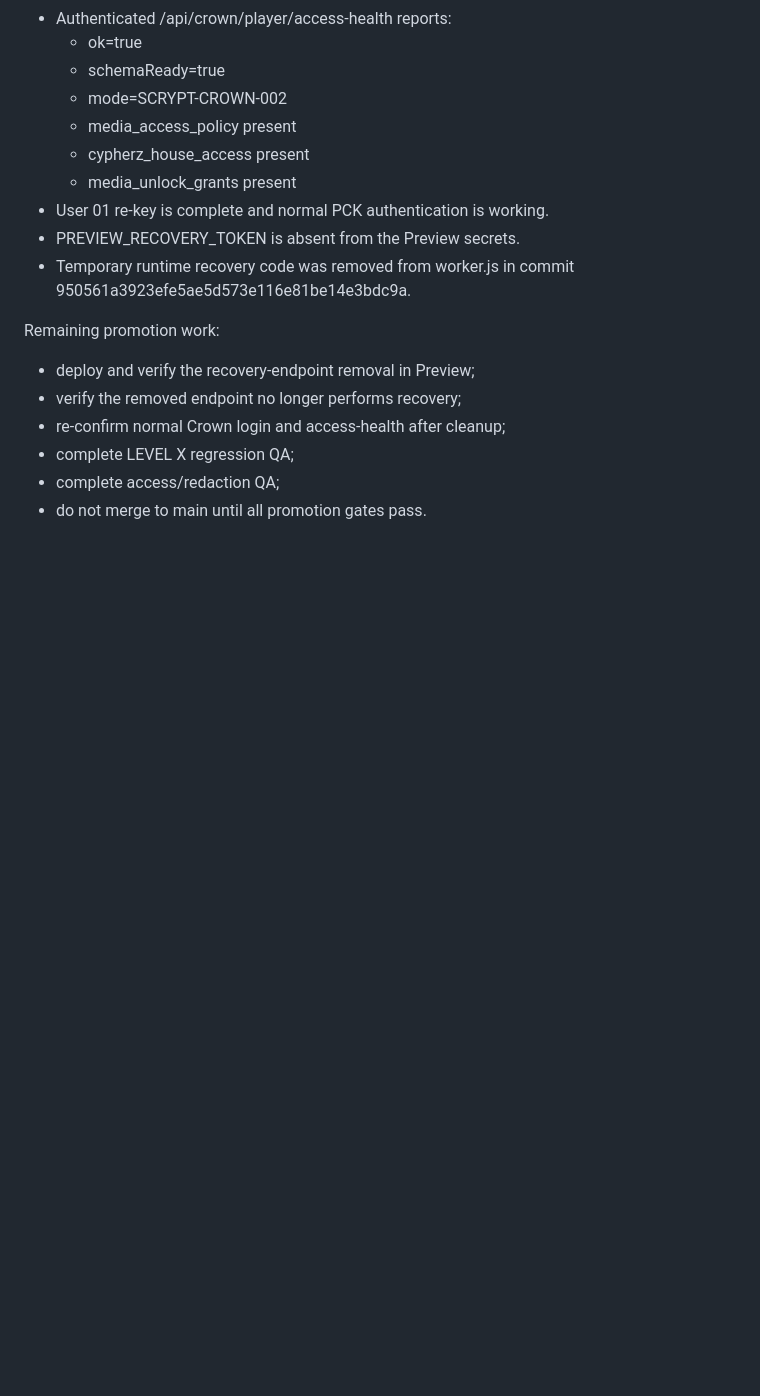
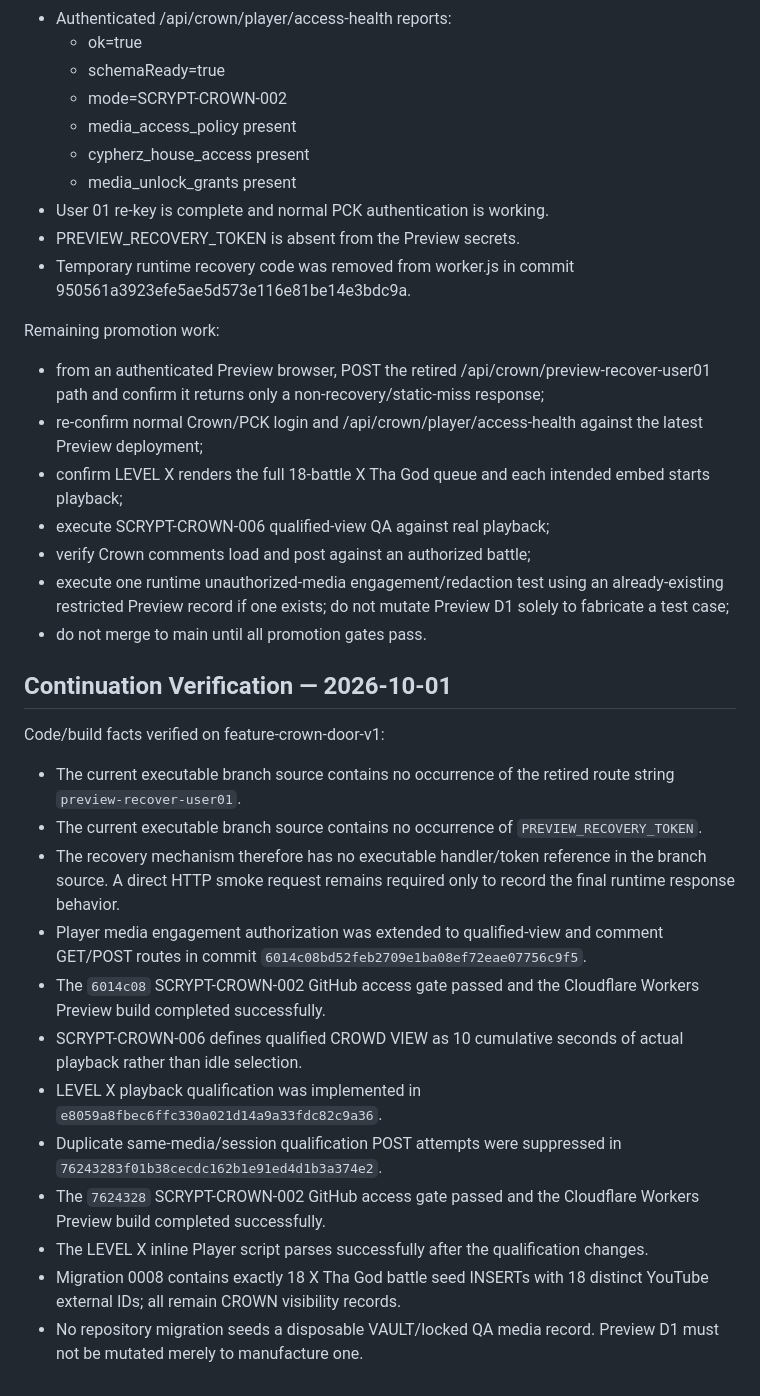
Before and after one commit to AWE-Holdings-ORG/AWE-Web, a Markdown page: SCRYPTUREZ/CROWN/SCRYPT-CROWN-004-PLAYER-PREVIEW-PROMOTION.md, the part around the change. Drawn GitHub-style; blank space fills up the shorter version.

Commit message:
docs: record LEVEL X continuation QA checkpoint

```diff
--- a/SCRYPTUREZ/CROWN/SCRYPT-CROWN-004-PLAYER-PREVIEW-PROMOTION.md
+++ b/SCRYPTUREZ/CROWN/SCRYPT-CROWN-004-PLAYER-PREVIEW-PROMOTION.md
@@ -128,9 +128,26 @@ Confirmed on feature-crown-door-v1 Preview:
 - Temporary runtime recovery code was removed from worker.js in commit 950561a3923efe5ae5d573e116e81be14e3bdc9a.
 
 Remaining promotion work:
-- deploy and verify the recovery-endpoint removal in Preview;
-- verify the removed endpoint no longer performs recovery;
-- re-confirm normal Crown login and access-health after cleanup;
-- complete LEVEL X regression QA;
-- complete access/redaction QA;
+- from an authenticated Preview browser, POST the retired /api/crown/preview-recover-user01 path and confirm it returns only a non-recovery/static-miss response;
+- re-confirm normal Crown/PCK login and /api/crown/player/access-health against the latest Preview deployment;
+- confirm LEVEL X renders the full 18-battle X Tha God queue and each intended embed starts playback;
+- execute SCRYPT-CROWN-006 qualified-view QA against real playback;
+- verify Crown comments load and post against an authorized battle;
+- execute one runtime unauthorized-media engagement/redaction test using an already-existing restricted Preview record if one exists; do not mutate Preview D1 solely to fabricate a test case;
 - do not merge to main until all promotion gates pass.
+
+## Continuation Verification — 2026-10-01
+
+Code/build facts verified on feature-crown-door-v1:
+- The current executable branch source contains no occurrence of the retired route string `preview-recover-user01`.
+- The current executable branch source contains no occurrence of `PREVIEW_RECOVERY_TOKEN`.
+- The recovery mechanism therefore has no executable handler/token reference in the branch source. A direct HTTP smoke request remains required only to record the final runtime response behavior.
+- Player media engagement authorization was extended to qualified-view and comment GET/POST routes in commit `6014c08bd52feb2709e1ba08ef72eae07756c9f5`.
+- The `6014c08` SCRYPT-CROWN-002 GitHub access gate passed and the Cloudflare Workers Preview build completed successfully.
+- SCRYPT-CROWN-006 defines qualified CROWD VIEW as 10 cumulative seconds of actual playback rather than idle selection.
+- LEVEL X playback qualification was implemented in `e8059a8fbec6ffc330a021d14a9a33fdc82c9a36`.
+- Duplicate same-media/session qualification POST attempts were suppressed in `76243283f01b38cecdc162b1e91ed4d1b3a374e2`.
+- The `7624328` SCRYPT-CROWN-002 GitHub access gate passed and the Cloudflare Workers Preview build completed successfully.
+- The LEVEL X inline Player script parses successfully after the qualification changes.
+- Migration 0008 contains exactly 18 X Tha God battle seed INSERTs with 18 distinct YouTube external IDs; all remain CROWN visibility records.
+- No repository migration seeds a disposable VAULT/locked QA media record. Preview D1 must not be mutated merely to manufacture one.
```
